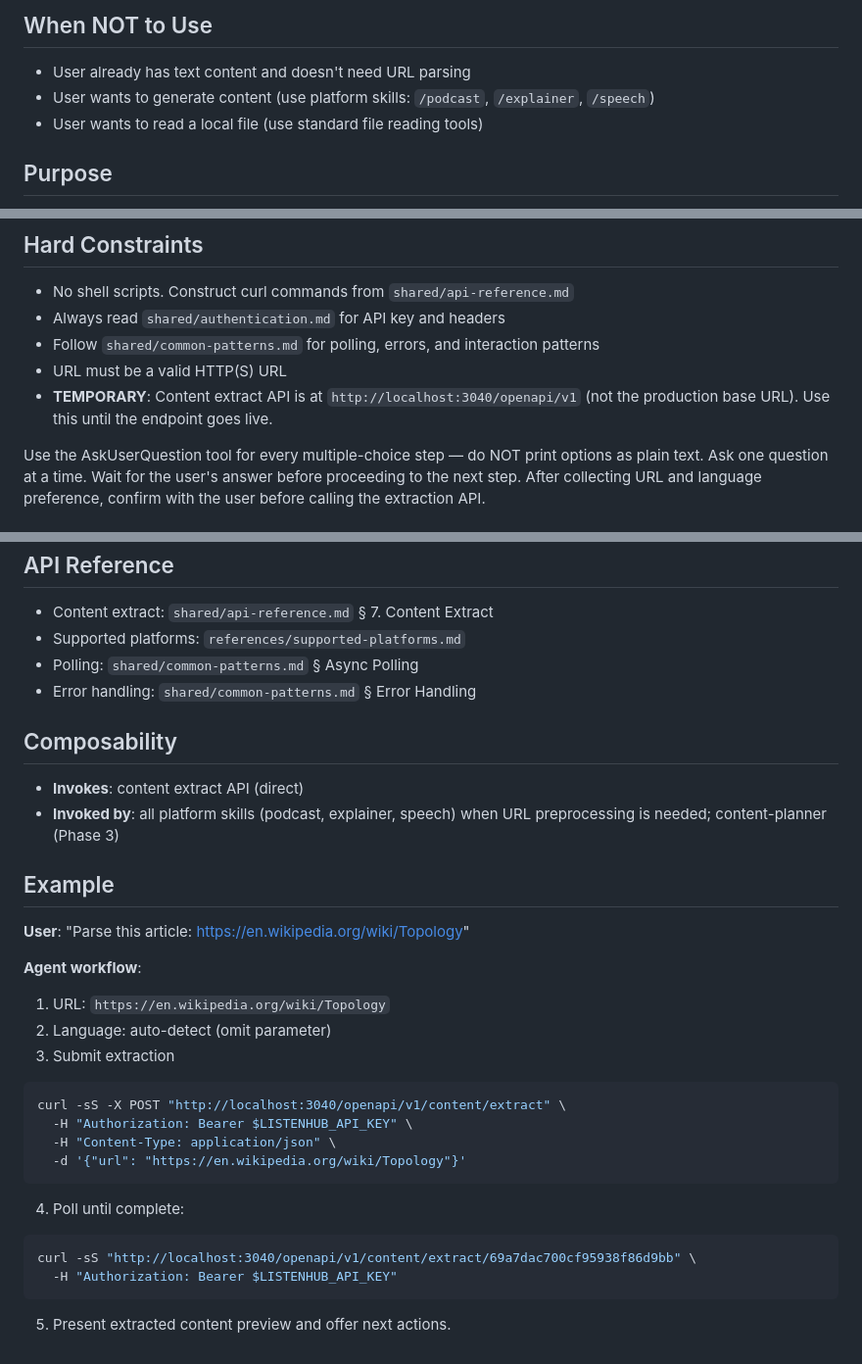
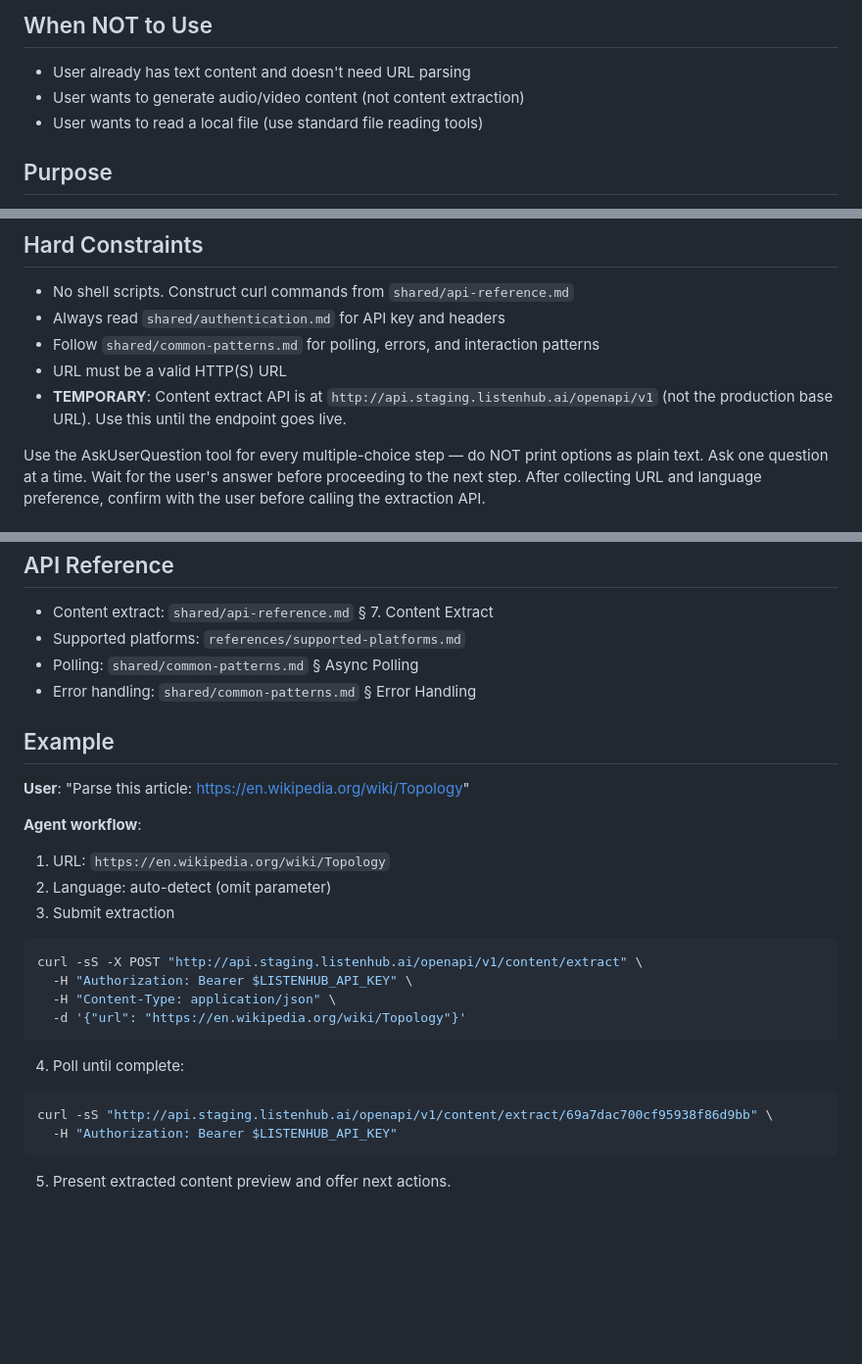
Before and after one commit to marswaveai/skills, a Markdown page: content-parser/SKILL.md, 3 parts joined by grey strips. Shown at 98% size. Drawn GitHub-style; blank space fills up the shorter version.

````diff
--- a/content-parser/SKILL.md
+++ b/content-parser/SKILL.md
@@ -16,7 +16,7 @@ description: |
 ## When NOT to Use
 
 - User already has text content and doesn't need URL parsing
-- User wants to generate content (use platform skills: `/podcast`, `/explainer`, `/speech`)
+- User wants to generate audio/video content (not content extraction)
 - User wants to read a local file (use standard file reading tools)
 
 ## Purpose
@@ -29,7 +29,7 @@ Extract and normalize content from URLs across supported platforms. Returns stru
 - Always read `shared/authentication.md` for API key and headers
 - Follow `shared/common-patterns.md` for polling, errors, and interaction patterns
 - URL must be a valid HTTP(S) URL
-- **TEMPORARY**: Content extract API is at `http://localhost:3040/openapi/v1` (not the production base URL). Use this until the endpoint goes live.
+- **TEMPORARY**: Content extract API is at `http://api.staging.listenhub.ai/openapi/v1` (not the production base URL). Use this until the endpoint goes live.
 
 <HARD-GATE>
 Use the AskUserQuestion tool for every multiple-choice step — do NOT print options as plain text. Ask one question at a time. Wait for the user's answer before proceeding to the next step. After collecting URL and language preference, confirm with the user before calling the extraction API.
@@ -95,11 +95,6 @@ Wait for explicit confirmation before calling the API.
 - Polling: `shared/common-patterns.md` § Async Polling
 - Error handling: `shared/common-patterns.md` § Error Handling
 
-## Composability
-
-- **Invokes**: content extract API (direct)
-- **Invoked by**: all platform skills (podcast, explainer, speech) when URL preprocessing is needed; content-planner (Phase 3)
-
 ## Example
 
 **User**: "Parse this article: https://en.wikipedia.org/wiki/Topology"
@@ -110,7 +105,7 @@ Wait for explicit confirmation before calling the API.
 3. Submit extraction
 
 ```bash
-curl -sS -X POST "http://localhost:3040/openapi/v1/content/extract" \
+curl -sS -X POST "http://api.staging.listenhub.ai/openapi/v1/content/extract" \
   -H "Authorization: Bearer $LISTENHUB_API_KEY" \
   -H "Content-Type: application/json" \
   -d '{"url": "https://en.wikipedia.org/wiki/Topology"}'
@@ -119,7 +114,7 @@ curl -sS -X POST "http://localhost:3040/openapi/v1/content/extract" \
 4. Poll until complete:
 
 ```bash
-curl -sS "http://localhost:3040/openapi/v1/content/extract/69a7dac700cf95938f86d9bb" \
+curl -sS "http://api.staging.listenhub.ai/openapi/v1/content/extract/69a7dac700cf95938f86d9bb" \
   -H "Authorization: Bearer $LISTENHUB_API_KEY"
 ```
 
````
Also changed, not shown: docs/plans/2026-03-05-content-parser-openapi-sync.md (added, +57 -0 lines).
